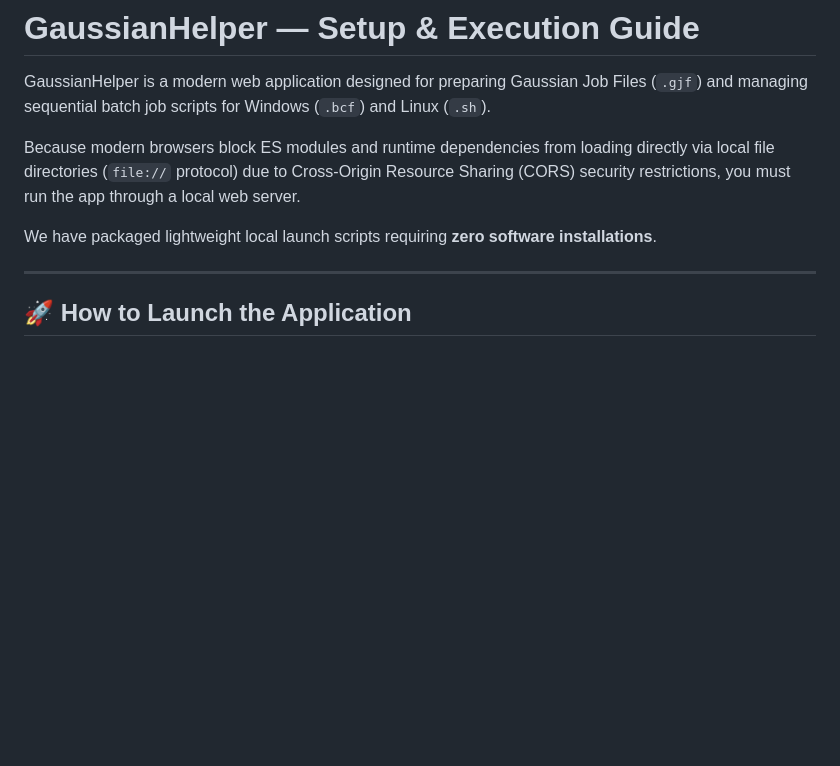
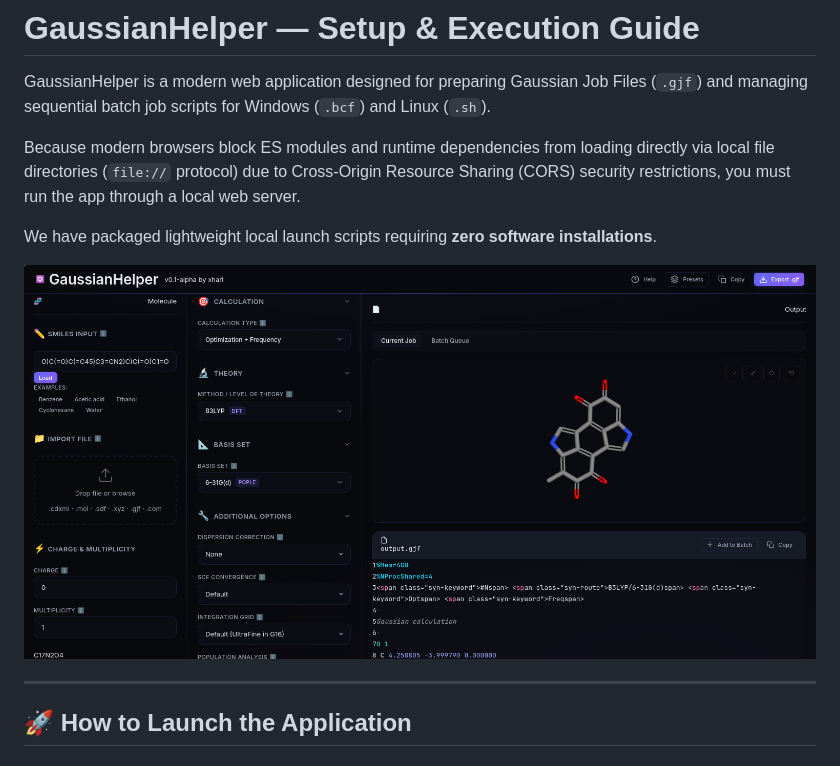
Before and after one commit to xharl/GaussianHelper, a Markdown page: public/README.md, the part around the change. Drawn GitHub-style; pictures changed too: public/screenshot.png (added); blank space fills up the shorter version.

```diff
--- a/public/README.md
+++ b/public/README.md
@@ -5,6 +5,8 @@ GaussianHelper is a modern web application designed for preparing Gaussian Job F
 Because modern browsers block ES modules and runtime dependencies from loading directly via local file directories (`file://` protocol) due to Cross-Origin Resource Sharing (CORS) security restrictions, you must run the app through a local web server.
 
 We have packaged lightweight local launch scripts requiring **zero software installations**.
+
+![GaussianHelper Screenshot](screenshot.png)
 
 ---
 
```
Also changed, not shown: README.md (+2 -0 lines), 2 other files.
